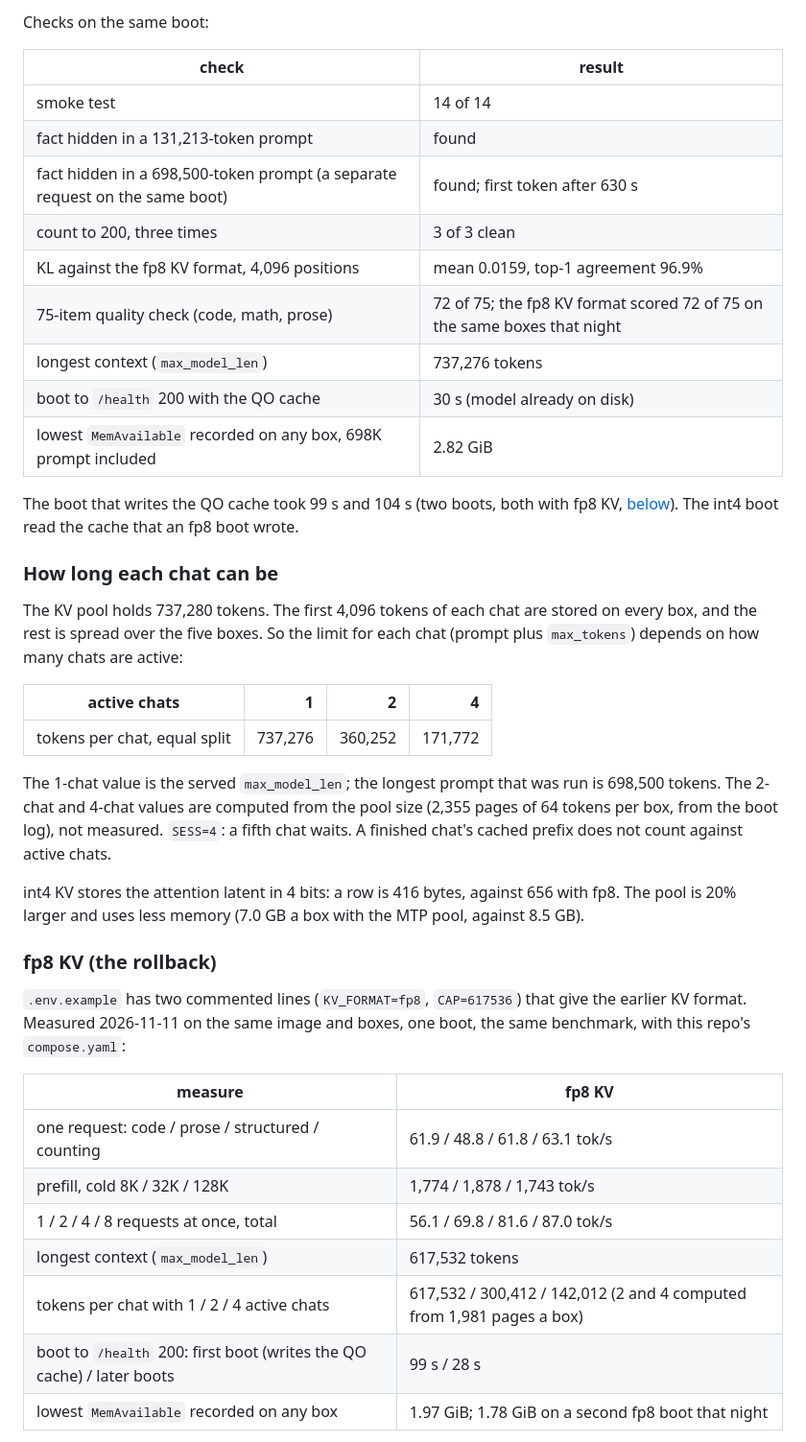
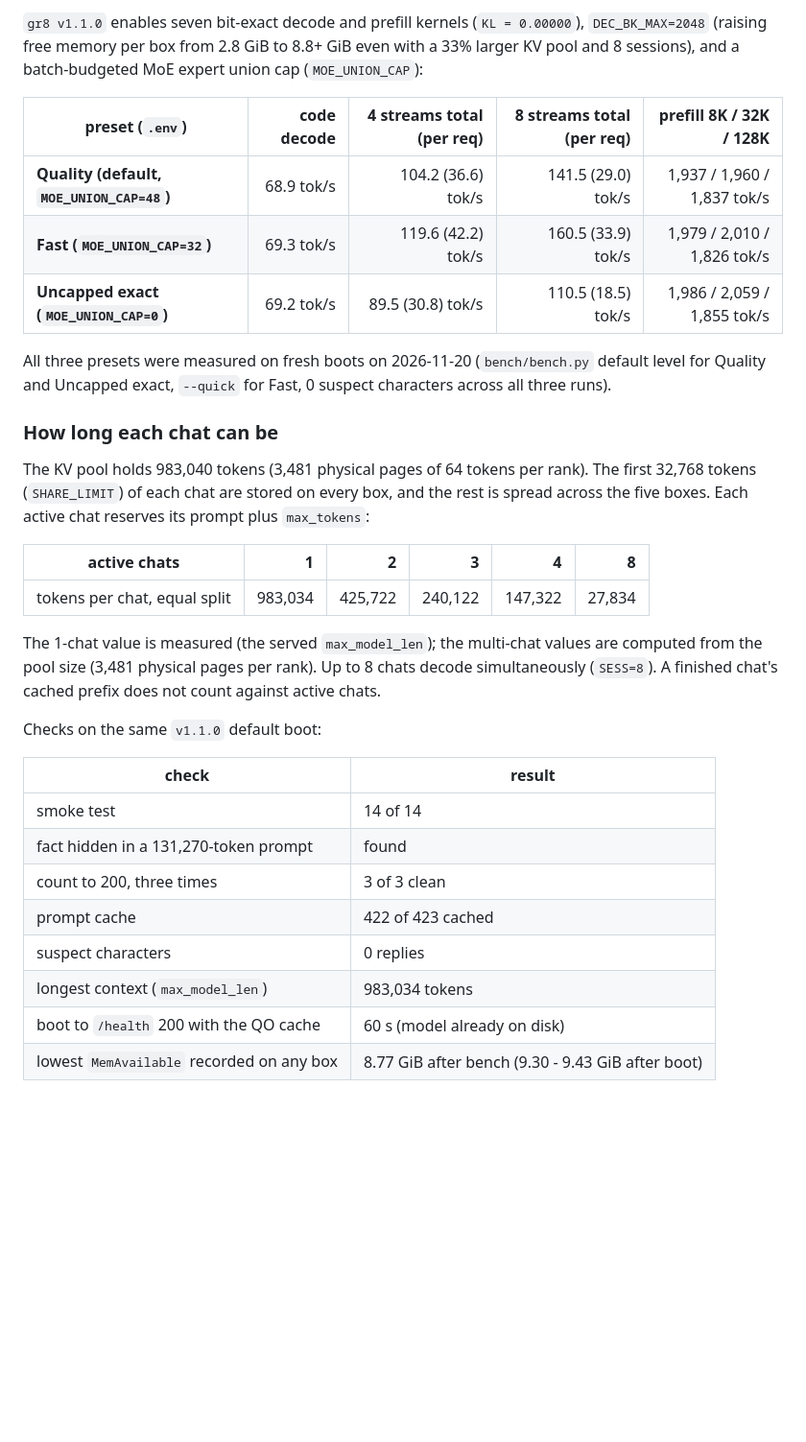
Before and after one commit to kindlingai/glm-5.3-exlr8-5x-spark, a Markdown page: README.md, the part around one of its changes. Shown at 96% size. Rendered like a GitHub page; blank space fills up the shorter version.

```diff
--- a/README.md
+++ b/README.md
@@ -47,49 +45,34 @@ Four chats decode at once (`SESS=4`). With eight requests, four wait for a slot:
 
-Checks on the same boot:
+`gr8 v1.1.0` enables seven bit-exact decode and prefill kernels (`KL = 0.00000`), `DEC_BK_MAX=2048` (raising free memory per box from 2.8 GiB to 8.8+ GiB even with a 33% larger KV pool and 8 sessions), and a batch-budgeted MoE expert union cap (`MOE_UNION_CAP`):
+
+| preset (`.env`) | code decode | 4 streams total (per req) | 8 streams total (per req) | prefill 8K / 32K / 128K |
+|---|---:|---:|---:|---:|
+| **Quality (default, `MOE_UNION_CAP=48`)** | 68.9 tok/s | 104.2 (36.6) tok/s | 141.5 (29.0) tok/s | 1,937 / 1,960 / 1,837 tok/s |
+| **Fast (`MOE_UNION_CAP=32`)** | 69.3 tok/s | 119.6 (42.2) tok/s | 160.5 (33.9) tok/s | 1,979 / 2,010 / 1,826 tok/s |
+| **Uncapped exact (`MOE_UNION_CAP=0`)** | 69.2 tok/s | 89.5 (30.8) tok/s | 110.5 (18.5) tok/s | 1,986 / 2,059 / 1,855 tok/s |
+
+All three presets were measured on fresh boots on 2026-11-20 (`bench/bench.py` default level for Quality and Uncapped exact, `--quick` for Fast, 0 suspect characters across all three runs).
+
+### How long each chat can be
+
+The KV pool holds 983,040 tokens (3,481 physical pages of 64 tokens per rank). The first 32,768 tokens (`SHARE_LIMIT`) of each chat are stored on every box, and the rest is spread across the five boxes. Each active chat reserves its prompt plus `max_tokens`:
+
+| active chats | 1 | 2 | 3 | 4 | 8 |
+|---|---:|---:|---:|---:|---:|
+| tokens per chat, equal split | 983,034 | 425,722 | 240,122 | 147,322 | 27,834 |
+
+The 1-chat value is measured (the served `max_model_len`); the multi-chat values are computed from the pool size (3,481 physical pages per rank). Up to 8 chats decode simultaneously (`SESS=8`). A finished chat's cached prefix does not count against active chats.
+
+Checks on the same `v1.1.0` default boot:
 
 | check | result |
 |---|---|
 | smoke test | 14 of 14 |
-| fact hidden in a 131,213-token prompt | found |
-| fact hidden in a 698,500-token prompt (a separate request on the same boot) | found; first token after 630 s |
+| fact hidden in a 131,270-token prompt | found |
 | count to 200, three times | 3 of 3 clean |
-| KL against the fp8 KV format, 4,096 positions | mean 0.0159, top-1 agreement 96.9% |
-| 75-item quality check (code, math, prose) | 72 of 75; the fp8 KV format scored 72 of 75 on the same boxes that night |
-| longest context (`max_model_len`) | 737,276 tokens |
-| boot to `/health` 200 with the QO cache | 30 s (model already on disk) |
-| lowest `MemAvailable` recorded on any box, 698K prompt included | 2.82 GiB |
+| prompt cache | 422 of 423 cached |
+| suspect characters | 0 replies |
+| longest context (`max_model_len`) | 983,034 tokens |
+| boot to `/health` 200 with the QO cache | 60 s (model already on disk) |
+| lowest `MemAvailable` recorded on any box | 8.77 GiB after bench (9.30 - 9.43 GiB after boot) |
 
-The boot that writes the QO cache took 99 s and 104 s (two boots, both with fp8 KV, [below](#fp8-kv-the-rollback)).
-The int4 boot read the cache that an fp8 boot wrote.
-
-### How long each chat can be
-
-The KV pool holds 737,280 tokens. The first 4,096 tokens of each chat are stored on every box, and the rest is spread
-over the five boxes. So the limit for each chat (prompt plus `max_tokens`) depends on how many chats are active:
-
-| active chats | 1 | 2 | 4 |
-|---|---:|---:|---:|
-| tokens per chat, equal split | 737,276 | 360,252 | 171,772 |
-
-The 1-chat value is the served `max_model_len`; the longest prompt that was run is 698,500 tokens. The 2-chat and
-4-chat values are computed from the pool size (2,355 pages of 64 tokens per box, from the boot log), not measured.
-`SESS=4`: a fifth chat waits. A finished chat's cached prefix does not count against active chats.
-
-int4 KV stores the attention latent in 4 bits: a row is 416 bytes, against 656 with fp8. The pool is 20% larger and
-uses less memory (7.0 GB a box with the MTP pool, against 8.5 GB).
-
-### fp8 KV (the rollback)
-
-`.env.example` has two commented lines (`KV_FORMAT=fp8`, `CAP=617536`) that give the earlier KV format. Measured
-2026-11-11 on the same image and boxes, one boot, the same benchmark, with this repo's `compose.yaml`:
-
-| measure | fp8 KV |
-|---|---|
-| one request: code / prose / structured / counting | 61.9 / 48.8 / 61.8 / 63.1 tok/s |
-| prefill, cold 8K / 32K / 128K | 1,774 / 1,878 / 1,743 tok/s |
-| 1 / 2 / 4 / 8 requests at once, total | 56.1 / 69.8 / 81.6 / 87.0 tok/s |
-| longest context (`max_model_len`) | 617,532 tokens |
-| tokens per chat with 1 / 2 / 4 active chats | 617,532 / 300,412 / 142,012 (2 and 4 computed from 1,981 pages a box) |
-| boot to `/health` 200: first boot (writes the QO cache) / later boots | 99 s / 28 s |
-| lowest `MemAvailable` recorded on any box | 1.97 GiB; 1.78 GiB on a second fp8 boot that night |
-
```
Also changed, not shown: other parts of README.md (+36 -72 lines), AGENTS.md (+2 -2 lines), docs/card.png, 3 other files.
